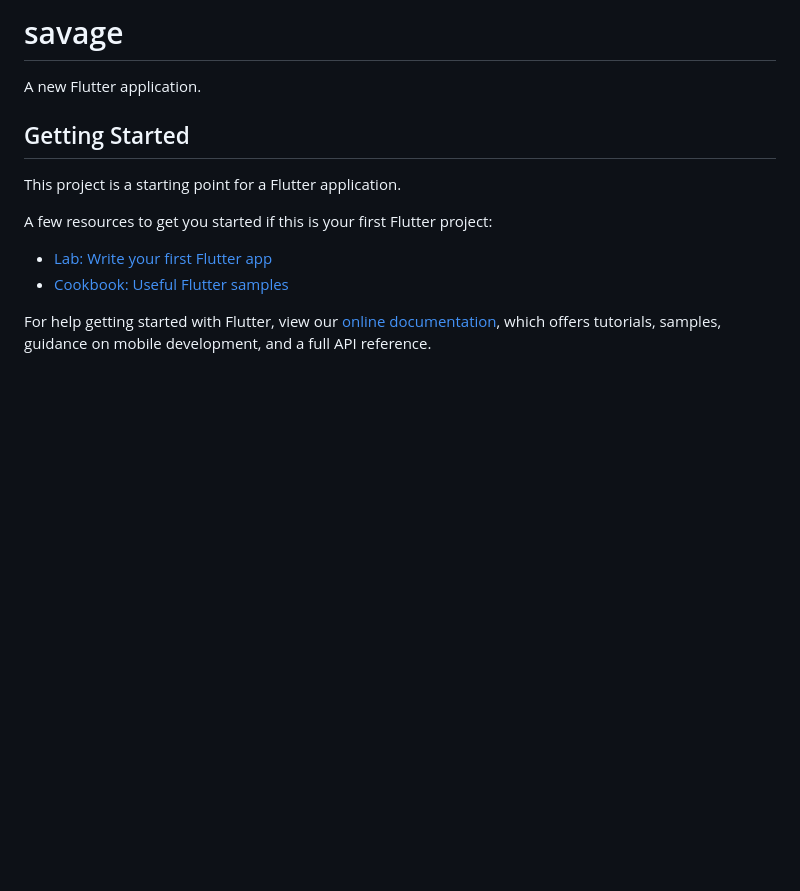
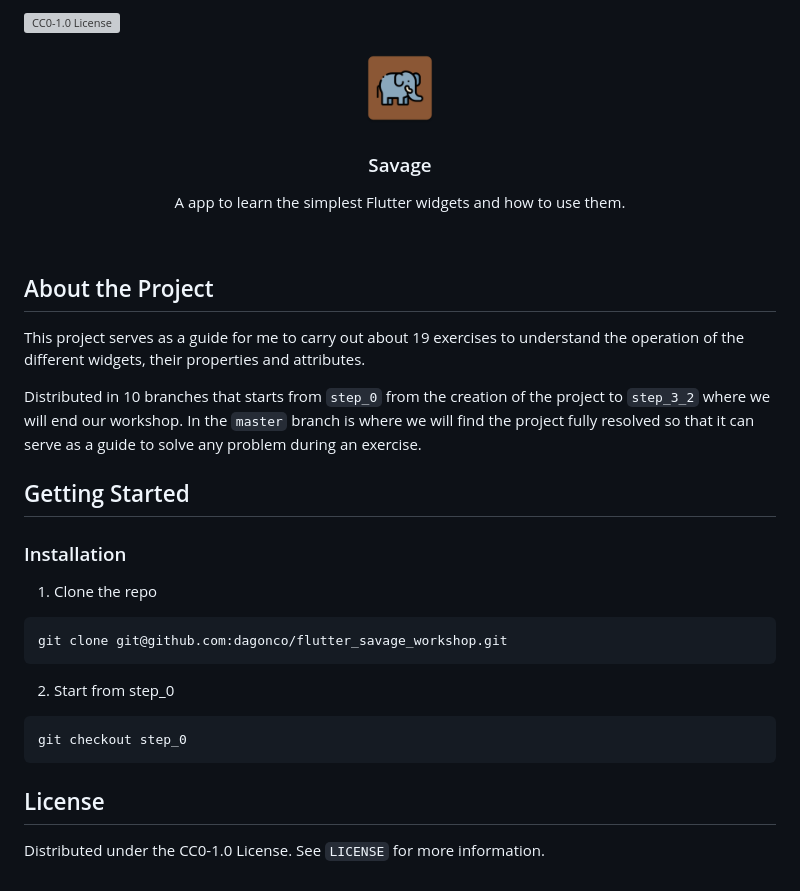
Before and after one commit to dagonco/flutter_savage_workshop, a Markdown page: README.md, the part around the change. Drawn GitHub-style; pictures changed too: readme/header-logo.png (added); blank space fills up the shorter version; grey boxes are pictures that could not be loaded.

Commit message:
Add a proper README

````diff
--- a/README.md
+++ b/README.md
@@ -1,16 +1,44 @@
-# savage
+<!-- PROJECT SHIELDS -->
+[![CC0-1.0 License][license-shield]][license-url]
 
-A new Flutter application.
+<!-- PROJECT LOGO -->
+<p align="center">
+    <a href="https://github.com/dagonco/flutter_savage_workshop">
+        <img src="readme/header-logo.png" alt="logo" width="80" height="80">
+    </a>
+    <h3 align="center">Savage</h3>
+    <p align="center">A app to learn the simplest Flutter widgets and how to use them.</p>
+    <br/>
+</p>
 
+
+<!-- ABOUT THE PROJECT -->
+## About the Project
+
+This project serves as a guide for me to carry out about 19 exercises to understand the operation of the different widgets, their properties and attributes.
+
+Distributed in 10 branches that starts from `step_0` from the creation of the project to `step_3_2` where we will end our workshop. In the `master` branch is where we will find the project fully resolved so that it can serve as a guide to solve any problem during an exercise.
+
+<!-- GETTING STARTED -->
 ## Getting Started
 
-This project is a starting point for a Flutter application.
+### Installation
 
-A few resources to get you started if this is your first Flutter project:
+1. Clone the repo
+```
+git clone git@github.com:dagonco/flutter_savage_workshop.git
+```
+2. Start from step_0
+```
+git checkout step_0
+```
 
-- [Lab: Write your first Flutter app](https://flutter.dev/docs/get-started/codelab)
-- [Cookbook: Useful Flutter samples](https://flutter.dev/docs/cookbook)
 
-For help getting started with Flutter, view our
-[online documentation](https://flutter.dev/docs), which offers tutorials,
-samples, guidance on mobile development, and a full API reference.
+<!-- LICENSE -->
+## License
+
+Distributed under the CC0-1.0 License. See `LICENSE` for more information.
+
+<!-- MARKDOWN LINKS & IMAGES -->
+[license-shield]: https://img.shields.io/github/license/dagonco/flutter_savage_workshop
+[license-url]: https://github.com/dagonco/flutter_savage_workshop/blob/master/LICENSE
````
